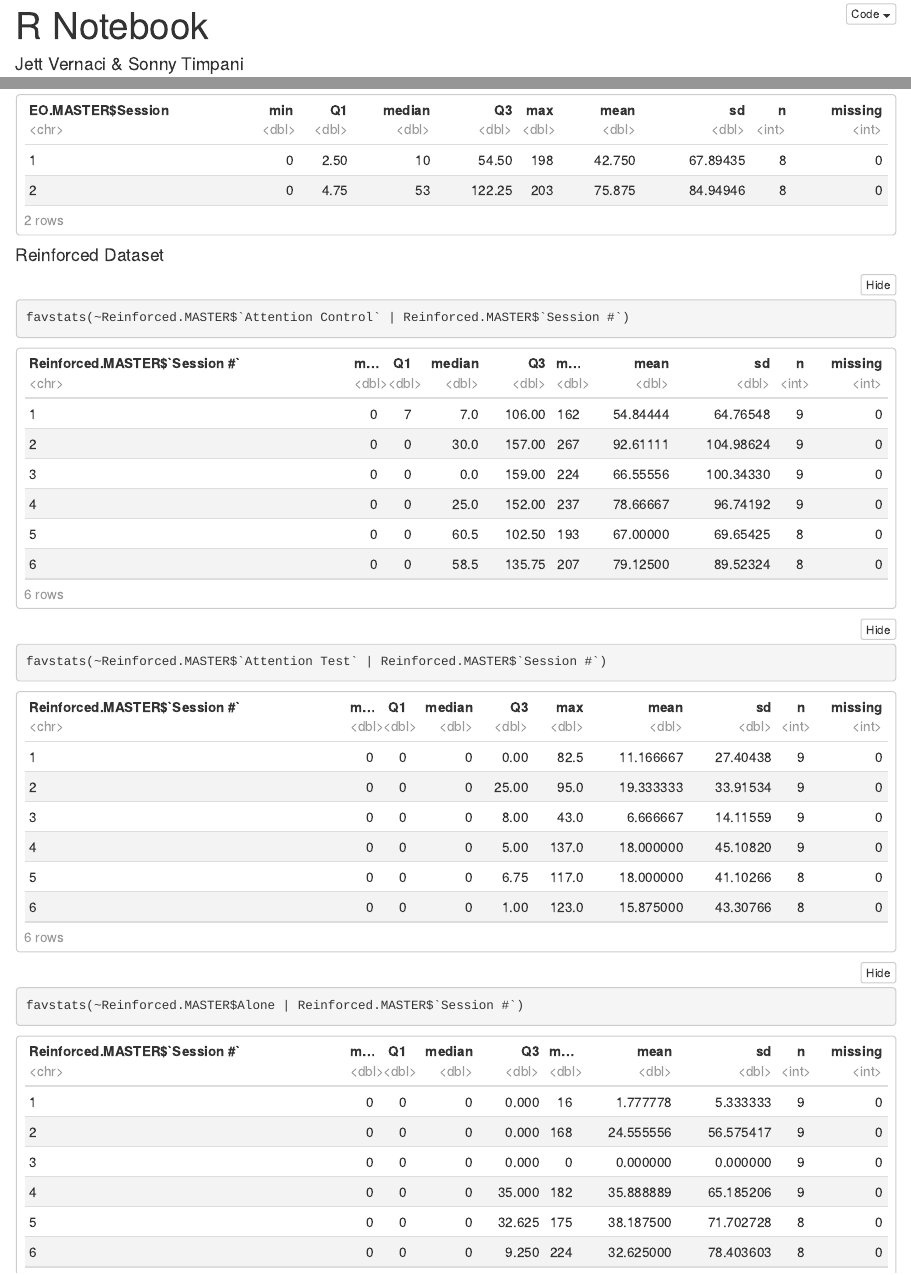
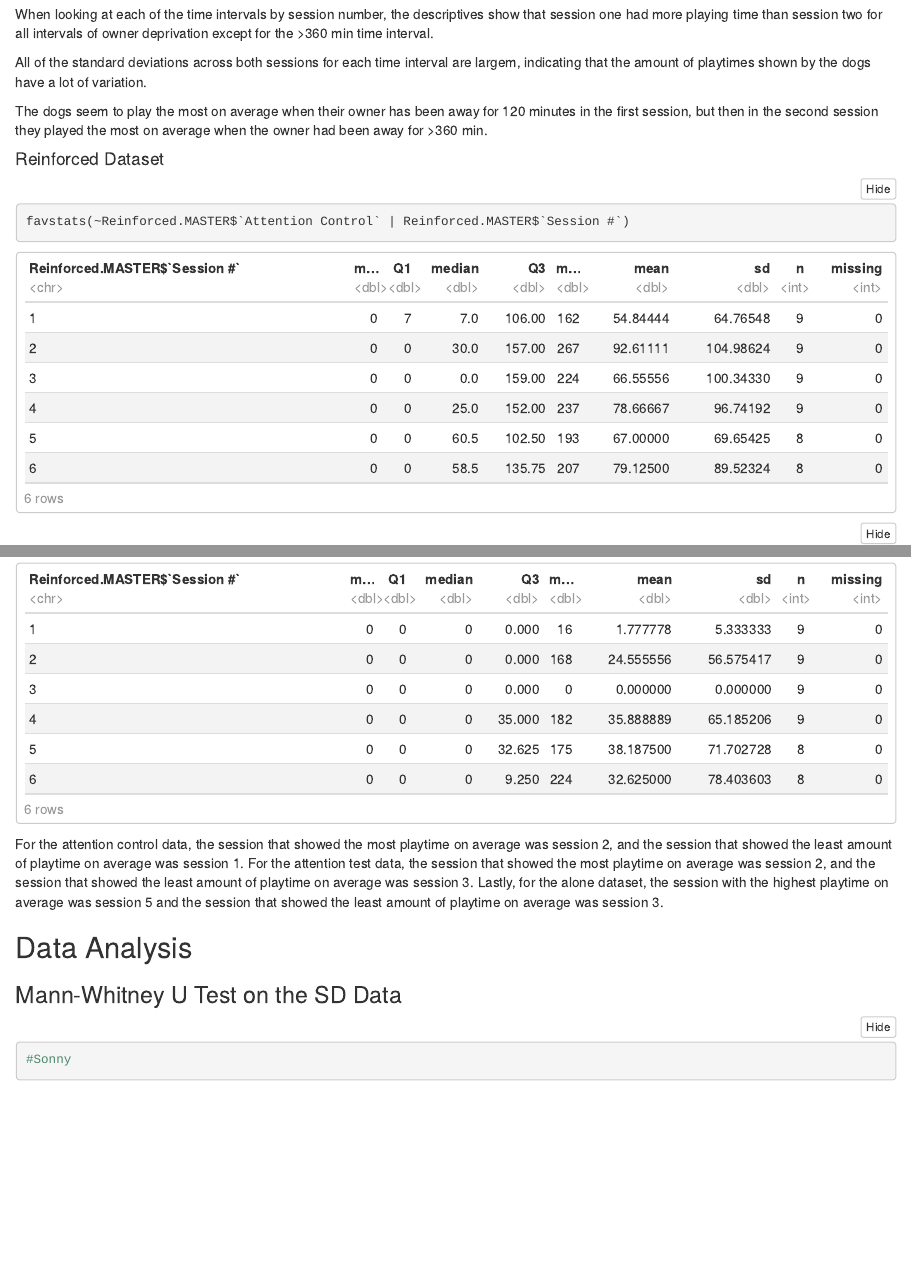
Before and after one commit to s1083557/ma321_github_practice, an R Markdown document (MehrkamMASTERfile.Rmd): the page in a window 1100 px wide, from 20 px down before the commit and from 8730 px down after it, and a second part further down, joined at a grey line. The pictures show the output file MehrkamMASTERfile.nb.html that the author committed with the source, opened offline.

````diff
--- a/MehrkamMASTERfile.Rmd
+++ b/MehrkamMASTERfile.Rmd
@@ -88,8 +88,10 @@
 ```
+When looking at each of the time intervals by session number, the descriptives show that session one had more playing time than session two for all intervals of owner deprivation except for the >360 min time interval.
+
+All of the standard deviations across both sessions for each time interval are largem, indicating that the amount of playtimes shown by the dogs have a lot of variation.
+
+The dogs seem to play the most on average when their owner has been away for 120 minutes in the first session, but then in the second session they played the most on average when the owner had been away for >360 min.
 
 #### Reinforced Dataset
 
 ```{r}
-favstats(~Reinforced.MASTER$`Attention Control` | Reinforced.MASTER$`Session #`)
-favstats(~Reinforced.MASTER$`Attention Test` | Reinforced.MASTER$`Session #`)
-favstats(~Reinforced.MASTER$Alone | Reinforced.MASTER$`Session #`)
@@ -96 +101,10 @@
 ```
+For the attention control data, the session that showed the most playtime on average was session 2, and the session that showed the least amount of playtime on average was session 1. For the attention test data, the session that showed the most playtime on average was session 2, and the session that showed the least amount of playtime on average was session 3. Lastly, for the alone dataset, the session with the highest playtime on average was session 5 and the session that showed the least amount of playtime on average was session 3.
+
+## Data Analysis
+
+### Mann-Whitney U Test on the SD Data
+
+```{r}
+#Sonny
+```
````
Also changed, not shown: MehrkamMASTERfile.nb.html, MehrkamMASTERfile.Rmd (11 more changed lines).
